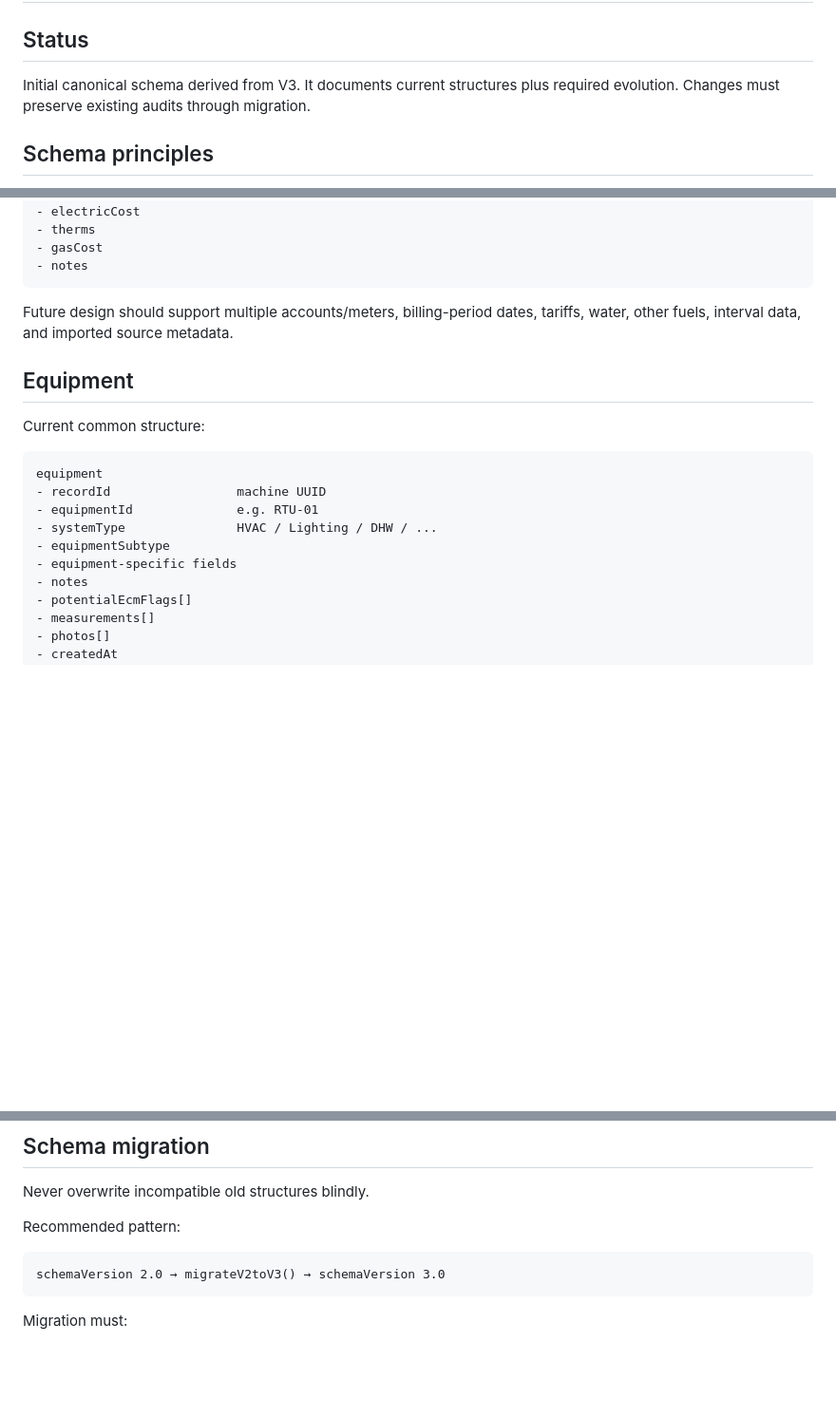
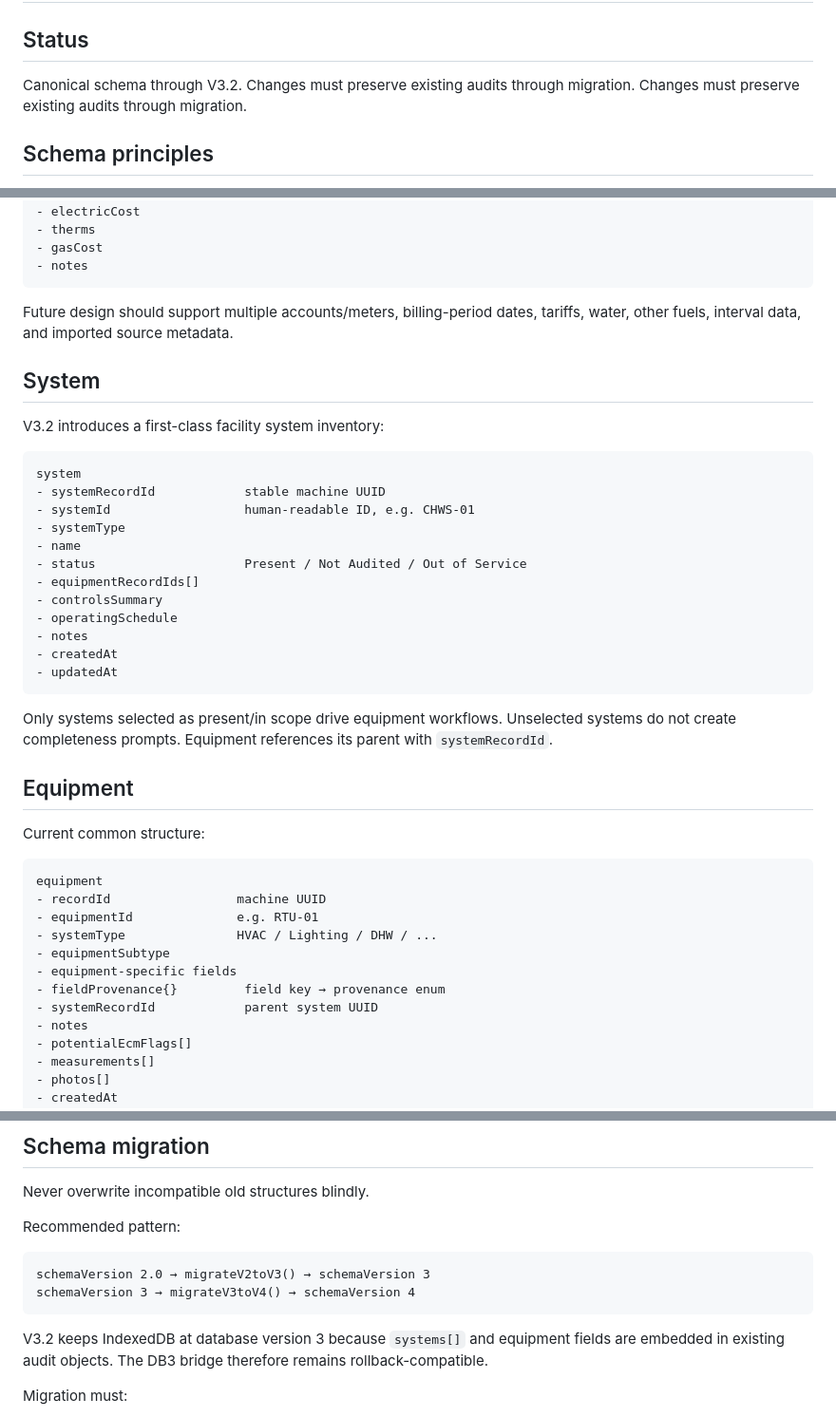
Before and after one commit to quaintpelican/energy-audit-app, a Markdown page: docs/DATA_SCHEMA.md, 3 parts joined by grey strips. Shown at 95% size. Rendered like a GitHub page; blank space fills up the shorter version.

Commit message:
Document Audist V3.2 system coverage

````diff
--- a/docs/DATA_SCHEMA.md
+++ b/docs/DATA_SCHEMA.md
@@ -1,7 +1,7 @@
 # Audist — Canonical Data Schema
 
 ## Status
-Initial canonical schema derived from V3. It documents current structures plus required evolution. Changes must preserve existing audits through migration.
+Canonical schema through V3.2. Changes must preserve existing audits through migration. Changes must preserve existing audits through migration.
 
 ## Schema principles
 - Every audit has a `schemaVersion`.
@@ -66,6 +67,26 @@ Monthly record:
 
 Future design should support multiple accounts/meters, billing-period dates, tariffs, water, other fuels, interval data, and imported source metadata.
 
+## System
+
+V3.2 introduces a first-class facility system inventory:
+```text
+system
+- systemRecordId            stable machine UUID
+- systemId                  human-readable ID, e.g. CHWS-01
+- systemType
+- name
+- status                    Present / Not Audited / Out of Service
+- equipmentRecordIds[]
+- controlsSummary
+- operatingSchedule
+- notes
+- createdAt
+- updatedAt
+```
+
+Only systems selected as present/in scope drive equipment workflows. Unselected systems do not create completeness prompts. Equipment references its parent with `systemRecordId`.
+
 ## Equipment
 Current common structure:
 ```text
@@ -75,6 +96,8 @@ equipment
 - systemType               HVAC / Lighting / DHW / ...
 - equipmentSubtype
 - equipment-specific fields
+- fieldProvenance{}         field key → provenance enum
+- systemRecordId            parent system UUID
 - notes
 - potentialEcmFlags[]
 - measurements[]
@@ -243,8 +266,11 @@ Never overwrite incompatible old structures blindly.
 
 Recommended pattern:
 ```text
-schemaVersion 2.0 → migrateV2toV3() → schemaVersion 3.0
+schemaVersion 2.0 → migrateV2toV3() → schemaVersion 3
+schemaVersion 3 → migrateV3toV4() → schemaVersion 4
 ```
+
+V3.2 keeps IndexedDB at database version 3 because `systems[]` and equipment fields are embedded in existing audit objects. The DB3 bridge therefore remains rollback-compatible.
 
 Migration must:
 1. retain original values;
````
Also changed, not shown: other parts of docs/DATA_SCHEMA.md (+2 -1 lines).
